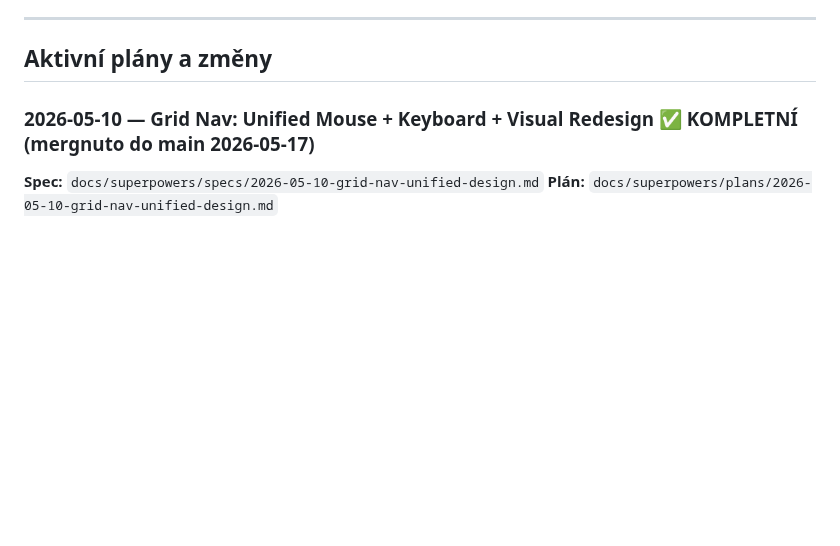
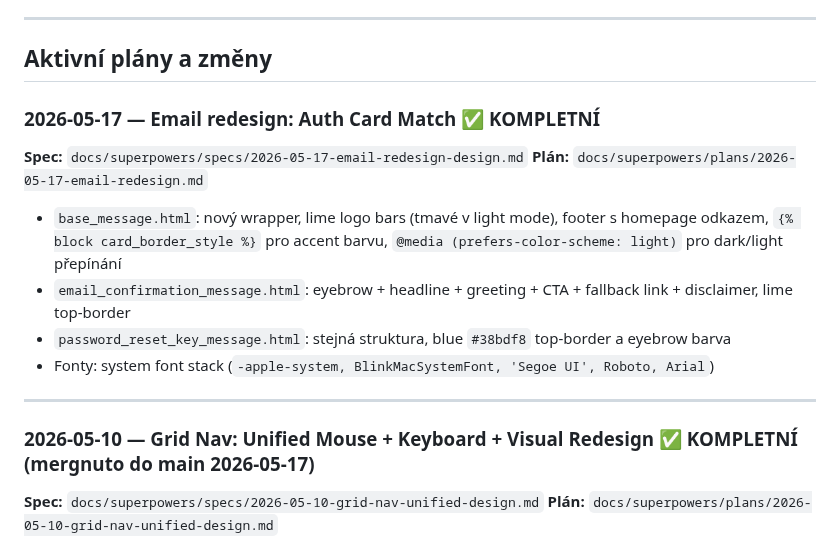
Before and after one commit to gyarab/enduroBuddy, a Markdown page: CLAUDE.md, the part around the change. Drawn GitHub-style; blank space fills up the shorter version.

Commit message:
docs: update CLAUDE.md — email redesign complete

```diff
--- a/CLAUDE.md
+++ b/CLAUDE.md
@@ -219,6 +219,18 @@ Spec: `docs/superpowers/specs/2026-04-18-nuxt-migration-design.md`
 ---
 
 ## Aktivní plány a změny
+
+### 2026-05-17 — Email redesign: Auth Card Match ✅ KOMPLETNÍ
+
+**Spec:** `docs/superpowers/specs/2026-05-17-email-redesign-design.md`
+**Plán:** `docs/superpowers/plans/2026-05-17-email-redesign.md`
+
+- `base_message.html`: nový wrapper, lime logo bars (tmavé v light mode), footer s homepage odkazem, `{% block card_border_style %}` pro accent barvu, `@media (prefers-color-scheme: light)` pro dark/light přepínání
+- `email_confirmation_message.html`: eyebrow + headline + greeting + CTA + fallback link + disclaimer, lime top-border
+- `password_reset_key_message.html`: stejná struktura, blue `#38bdf8` top-border a eyebrow barva
+- Fonty: system font stack (`-apple-system, BlinkMacSystemFont, 'Segoe UI', Roboto, Arial`)
+
+---
 
 ### 2026-05-10 — Grid Nav: Unified Mouse + Keyboard + Visual Redesign ✅ KOMPLETNÍ (mergnuto do main 2026-05-17)
 
```
